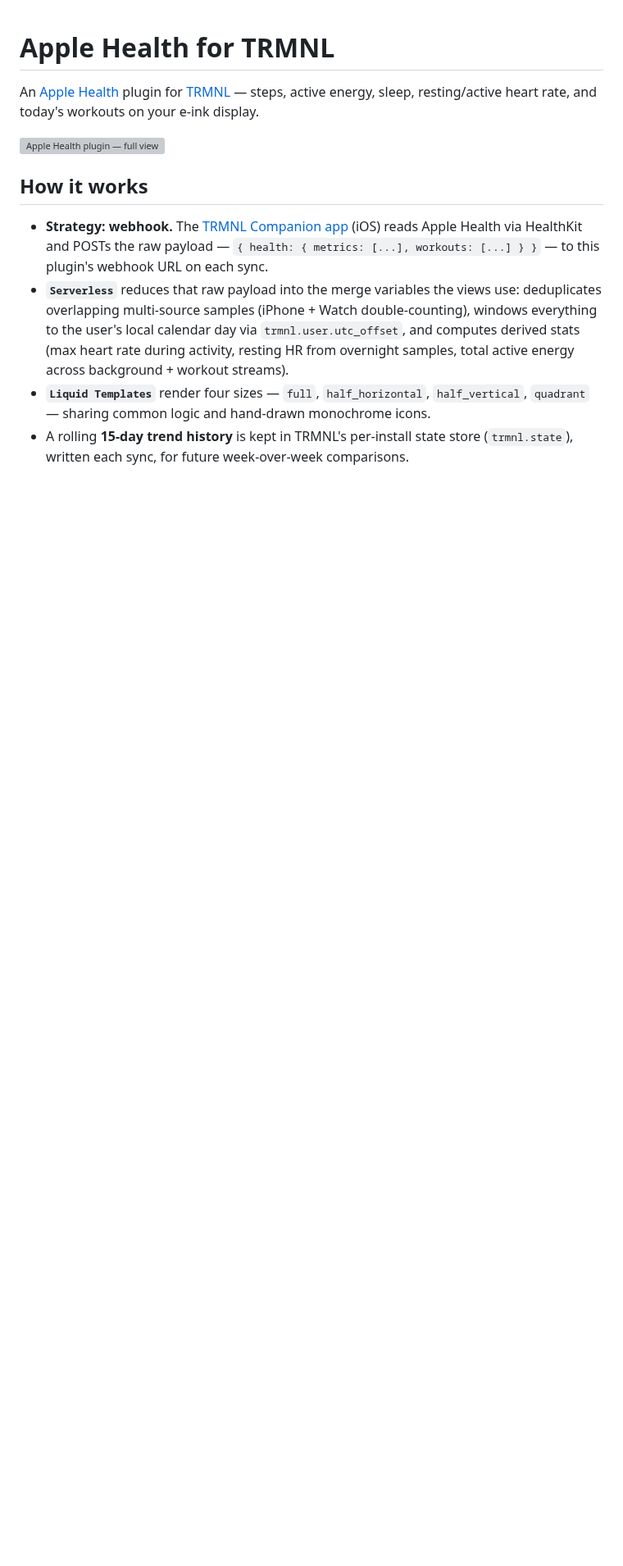
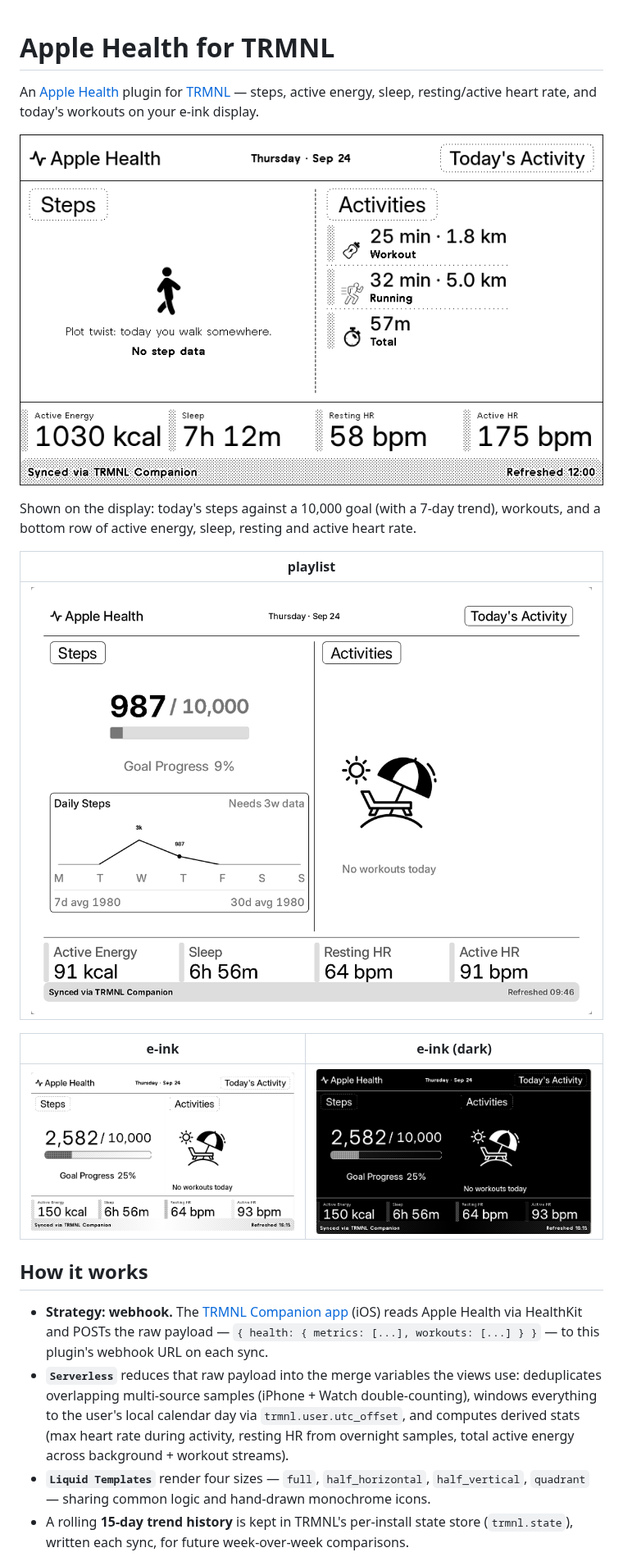
Before and after one commit to pradeepbbl/trmnl_plugins, a Markdown page: apple_health/README.md, the part around the change. Shown at 82% size. Rendered like a GitHub page; pictures changed too: apple_health/docs/eink_dark.png (added), apple_health/docs/eink_light.png (added), apple_health/docs/full.png (added); blank space fills up the shorter version; grey boxes are pictures that could not be loaded.

Commit message:
fix: update docs

```diff
--- a/apple_health/README.md
+++ b/apple_health/README.md
@@ -2,7 +2,19 @@
 
 An [Apple Health](https://www.apple.com/ios/health/) plugin for [TRMNL](https://usetrmnl.com) — steps, active energy, sleep, resting/active heart rate, and today's workouts on your e-ink display.
 
-![Apple Health plugin — full view](docs/full-view.png)
+![full view](docs/full.png)
+
+Shown on the display: today's steps against a 10,000 goal (with a 7-day
+trend), workouts, and a bottom row of active energy, sleep, resting and
+active heart rate.
+
+| playlist |
+| --- |
+| ![](docs/playlist.png) |
+
+| e-ink | e-ink (dark) |
+| --- | --- |
+| ![](docs/eink_light.png) | ![](docs/eink_dark.png) |
 
 ## How it works
 
```
Also changed, not shown: 1 other file.
